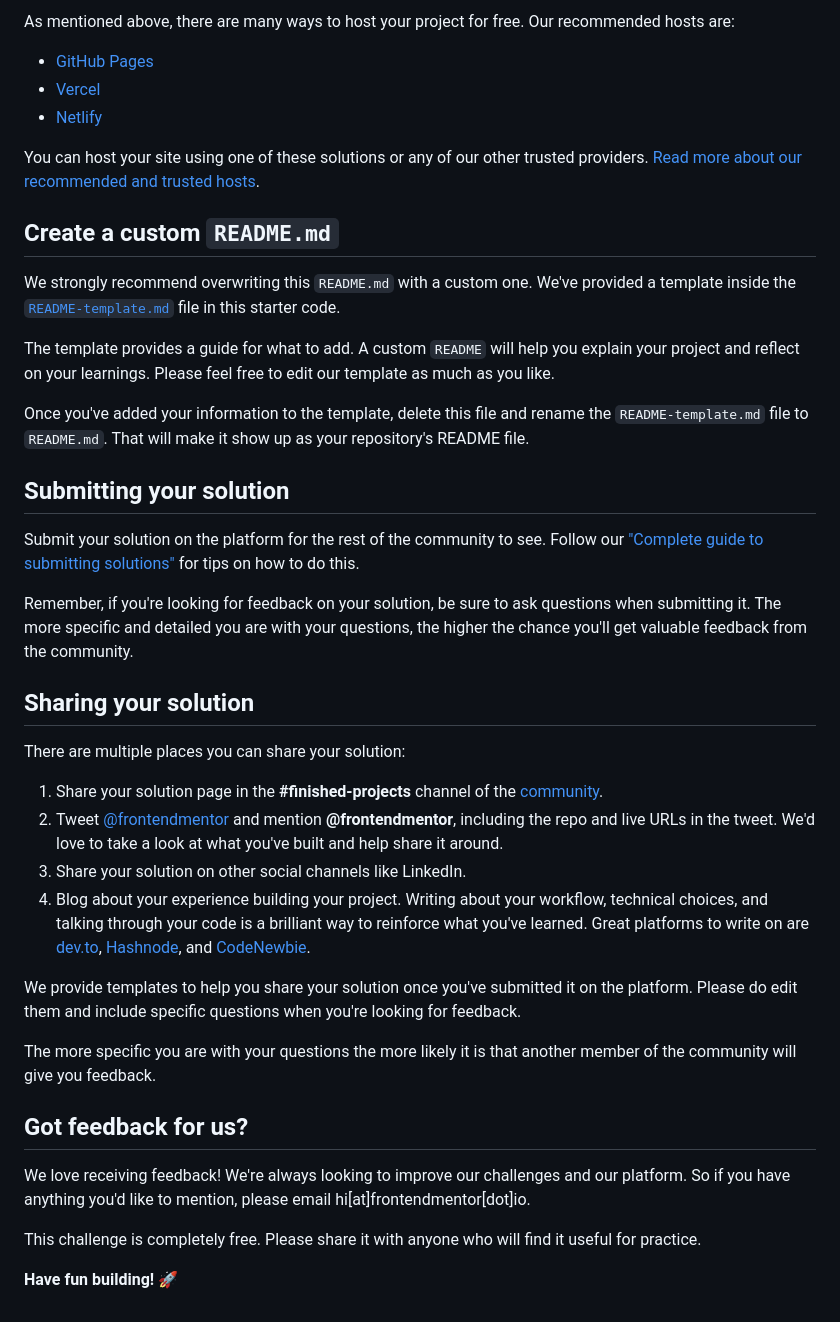
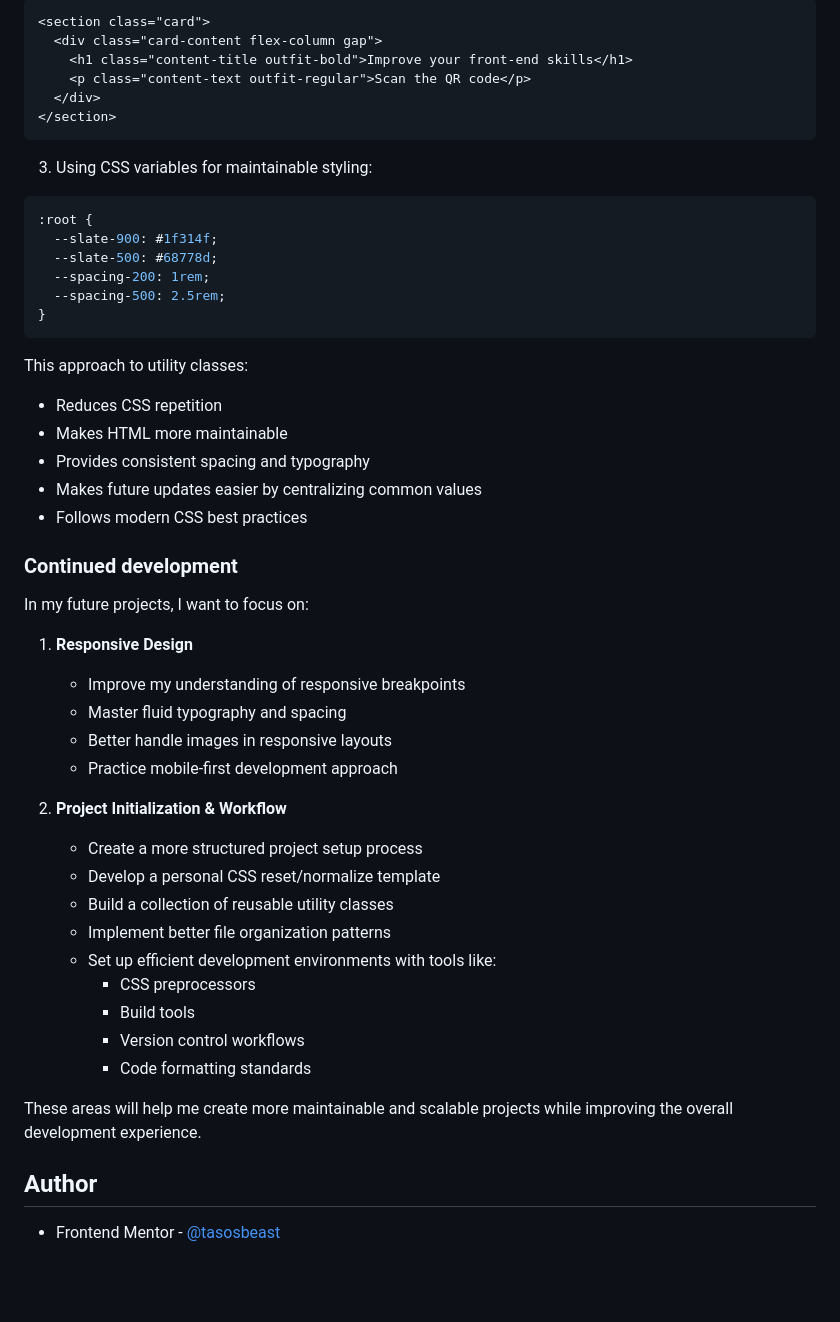
Before and after one commit to tasosbeast/frontendmentor-io, a Markdown page: qr-code-component-main/README.md, the part around the change printed below. Drawn GitHub-style; blank space fills up the shorter version.

````diff
--- a/qr-code-component-main/README.md
+++ b/qr-code-component-main/README.md
@@ -45,43 +63,56 @@ Feel free to use any workflow that you feel comfortable with. Below is a suggest
 
-As mentioned above, there are many ways to host your project for free. Our recommended hosts are:
+```html
+<section class="card">
+  <div class="card-content flex-column gap">
+    <h1 class="content-title outfit-bold">Improve your front-end skills</h1>
+    <p class="content-text outfit-regular">Scan the QR code</p>
+  </div>
+</section>
+```
 
-- [GitHub Pages](https://pages.github.com/)
-- [Vercel](https://vercel.com/)
-- [Netlify](https://www.netlify.com/)
+3. Using CSS variables for maintainable styling:
 
-You can host your site using one of these solutions or any of our other trusted providers. [Read more about our recommended and trusted hosts](https://medium.com/frontend-mentor/frontend-mentor-trusted-hosting-providers-bf000dfebe).
+```css
+:root {
+  --slate-900: #1f314f;
+  --slate-500: #68778d;
+  --spacing-200: 1rem;
+  --spacing-500: 2.5rem;
+}
+```
 
-## Create a custom `README.md`
+This approach to utility classes:
 
-We strongly recommend overwriting this `README.md` with a custom one. We've provided a template inside the [`README-template.md`](./README-template.md) file in this starter code.
+- Reduces CSS repetition
+- Makes HTML more maintainable
+- Provides consistent spacing and typography
+- Makes future updates easier by centralizing common values
+- Follows modern CSS best practices
 
-The template provides a guide for what to add. A custom `README` will help you explain your project and reflect on your learnings. Please feel free to edit our template as much as you like.
+### Continued development
 
-Once you've added your information to the template, delete this file and rename the `README-template.md` file to `README.md`. That will make it show up as your repository's README file.
+In my future projects, I want to focus on:
 
-## Submitting your solution
+1. **Responsive Design**
 
-Submit your solution on the platform for the rest of the community to see. Follow our ["Complete guide to submitting solutions"](https://medium.com/frontend-mentor/a-complete-guide-to-submitting-solutions-on-frontend-mentor-ac6384162248) for tips on how to do this.
+   - Improve my understanding of responsive breakpoints
+   - Master fluid typography and spacing
+   - Better handle images in responsive layouts
+   - Practice mobile-first development approach
 
-Remember, if you're looking for feedback on your solution, be sure to ask questions when submitting it. The more specific and detailed you are with your questions, the higher the chance you'll get valuable feedback from the community.
+2. **Project Initialization & Workflow**
+   - Create a more structured project setup process
+   - Develop a personal CSS reset/normalize template
+   - Build a collection of reusable utility classes
+   - Implement better file organization patterns
+   - Set up efficient development environments with tools like:
+     - CSS preprocessors
+     - Build tools
+     - Version control workflows
+     - Code formatting standards
 
-## Sharing your solution
+These areas will help me create more maintainable and scalable projects while improving the overall development experience.
 
-There are multiple places you can share your solution:
+## Author
 
-1. Share your solution page in the **#finished-projects** channel of the [community](https://www.frontendmentor.io/community).
-2. Tweet [@frontendmentor](https://twitter.com/frontendmentor) and mention **@frontendmentor**, including the repo and live URLs in the tweet. We'd love to take a look at what you've built and help share it around.
-3. Share your solution on other social channels like LinkedIn.
-4. Blog about your experience building your project. Writing about your workflow, technical choices, and talking through your code is a brilliant way to reinforce what you've learned. Great platforms to write on are [dev.to](https://dev.to/), [Hashnode](https://hashnode.com/), and [CodeNewbie](https://community.codenewbie.org/).
-
-We provide templates to help you share your solution once you've submitted it on the platform. Please do edit them and include specific questions when you're looking for feedback.
-
-The more specific you are with your questions the more likely it is that another member of the community will give you feedback.
-
-## Got feedback for us?
-
-We love receiving feedback! We're always looking to improve our challenges and our platform. So if you have anything you'd like to mention, please email hi[at]frontendmentor[dot]io.
-
-This challenge is completely free. Please share it with anyone who will find it useful for practice.
-
-**Have fun building!** 🚀
+- Frontend Mentor - [@tasosbeast](https://www.frontendmentor.io/profile/tasosbeast)
````
Also changed, not shown: other parts of qr-code-component-main/README.md (+43 -25 lines), qr-code-component-main/README-template.md (deleted, +0 -103 lines), qr-code-component-main/images/qr-code-project.png (added).
